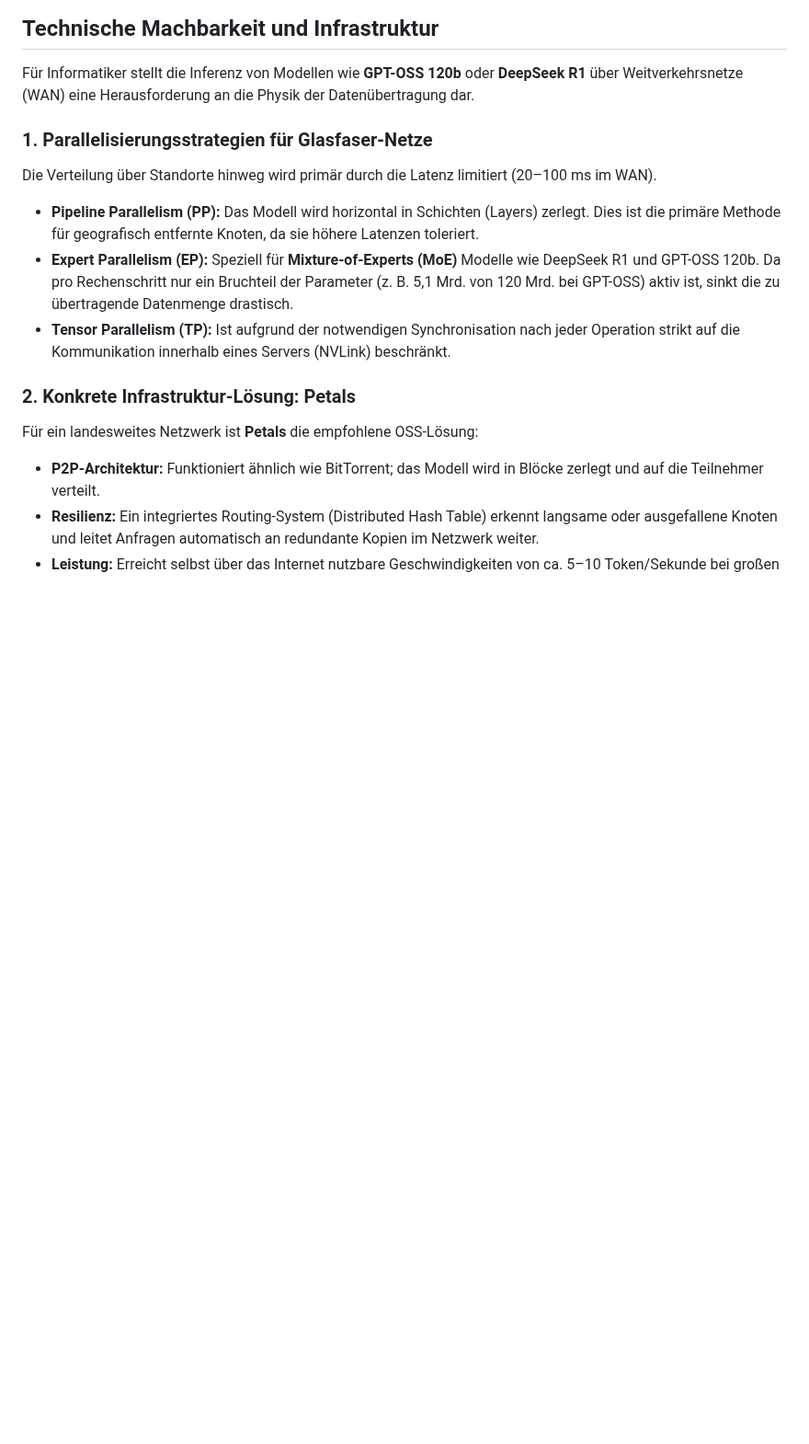
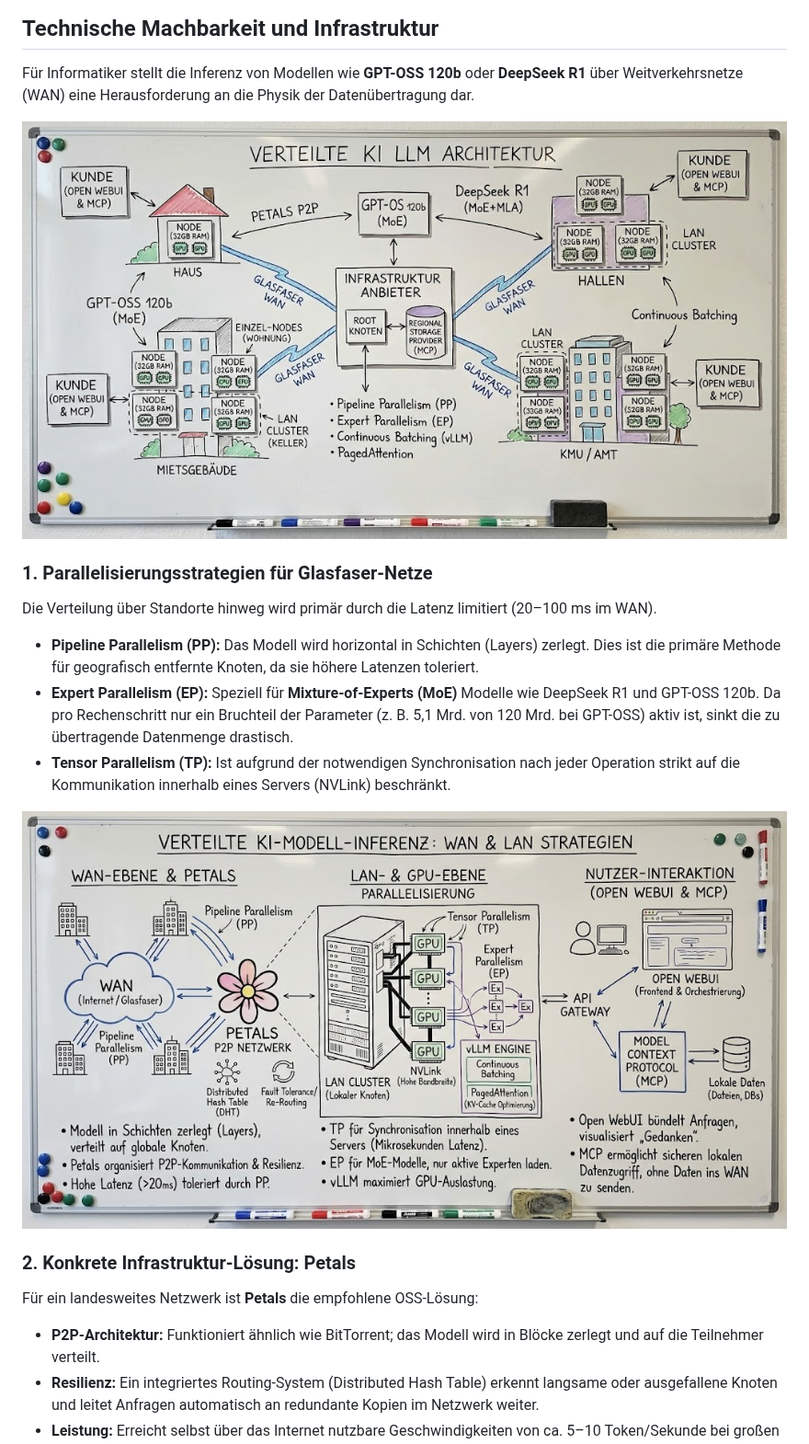
Before and after one commit to max-win-at/aura-heat, a Markdown page: pages/model-inference.md, the part around the change. Shown at 92% size. Rendered like a GitHub page; pictures changed too: img/model-inference-petals.jpg (added), img/model-inference.jpg (added); blank space fills up the shorter version.

Commit message:
added info graphics

```diff
--- a/pages/model-inference.md
+++ b/pages/model-inference.md
@@ -7,6 +7,8 @@
 ## Technische Machbarkeit und Infrastruktur
 
 Für Informatiker stellt die Inferenz von Modellen wie **GPT-OSS 120b** oder **DeepSeek R1** über Weitverkehrsnetze (WAN) eine Herausforderung an die Physik der Datenübertragung dar.
+
+![Modell-Inferenz Architektur](../img/model-inference.jpg)
 
 ### 1. Parallelisierungsstrategien für Glasfaser-Netze
 
@@ -18,6 +20,8 @@ Die Verteilung über Standorte hinweg wird primär durch die Latenz limitiert (2
   Speziell für **Mixture-of-Experts (MoE)** Modelle wie DeepSeek R1 und GPT-OSS 120b. Da pro Rechenschritt nur ein Bruchteil der Parameter (z. B. 5,1 Mrd. von 120 Mrd. bei GPT-OSS) aktiv ist, sinkt die zu übertragende Datenmenge drastisch.
 - **Tensor Parallelism (TP):**
   Ist aufgrund der notwendigen Synchronisation nach jeder Operation strikt auf die Kommunikation innerhalb eines Servers (NVLink) beschränkt.
+
+![Modell-Inferenz Architektur](../img/model-inference-petals.jpg)
 
 ### 2. Konkrete Infrastruktur-Lösung: Petals
 
```
